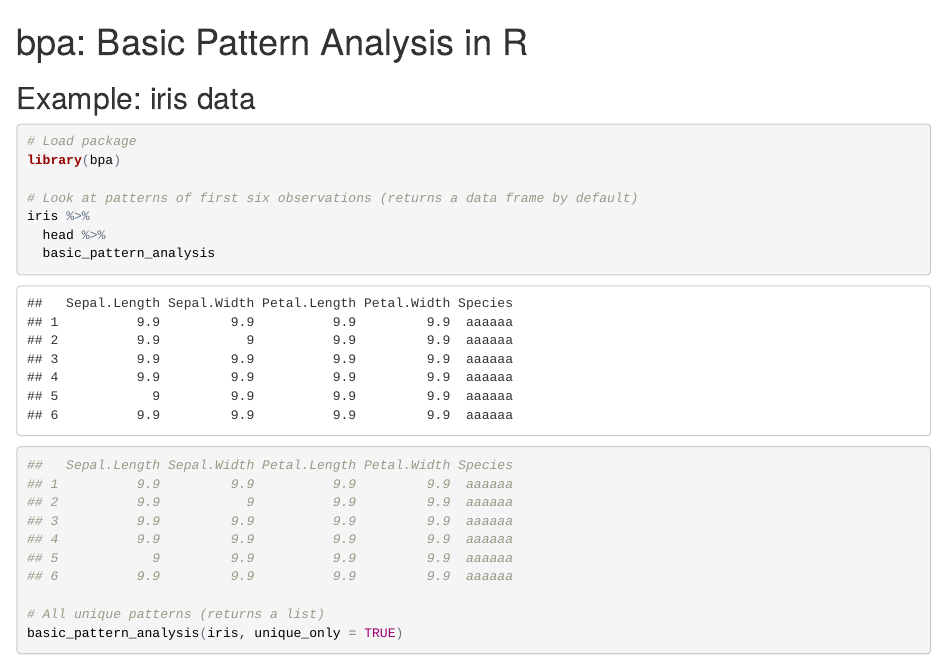
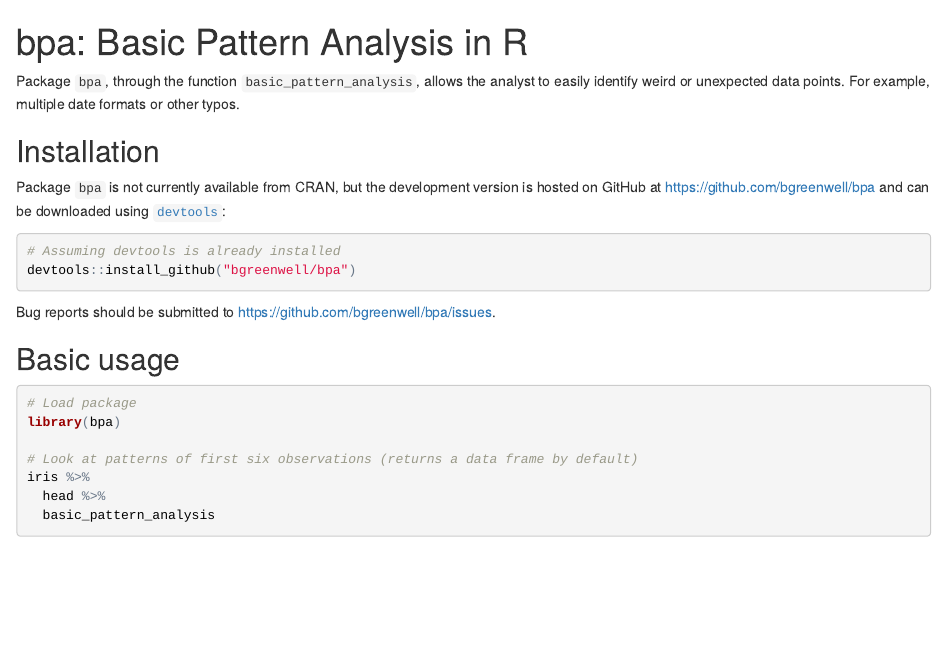
Before and after one commit to bgreenwell/bpa, an R Markdown document (README.Rmd): the page in a window 1100 px wide, from its top. The pictures show the output file README.html that the author committed with the source, opened offline.

Commit message:
minor update

````diff
--- a/README.Rmd
+++ b/README.Rmd
@@ -1,6 +1,16 @@
 # bpa: Basic Pattern Analysis in R
 
-## Example: iris data
+Package `bpa`, through the function `basic_pattern_analysis`, allows the analyst to easily identify weird or unexpected data points. For example, multiple date formats or other typos.
+
+## Installation
+Package `bpa` is not currently available from CRAN, but the development version is hosted on GitHub at https://github.com/bgreenwell/bpa and can be downloaded using [`devtools`](https://github.com/hadley/devtools):
+```r
+# Assuming devtools is already installed
+devtools::install_github("bgreenwell/bpa")
+```
+Bug reports should be submitted to https://github.com/bgreenwell/bpa/issues.
+
+## Basic usage
 
 ```{r}
 # Load package
````
Also changed, not shown: README.html.
